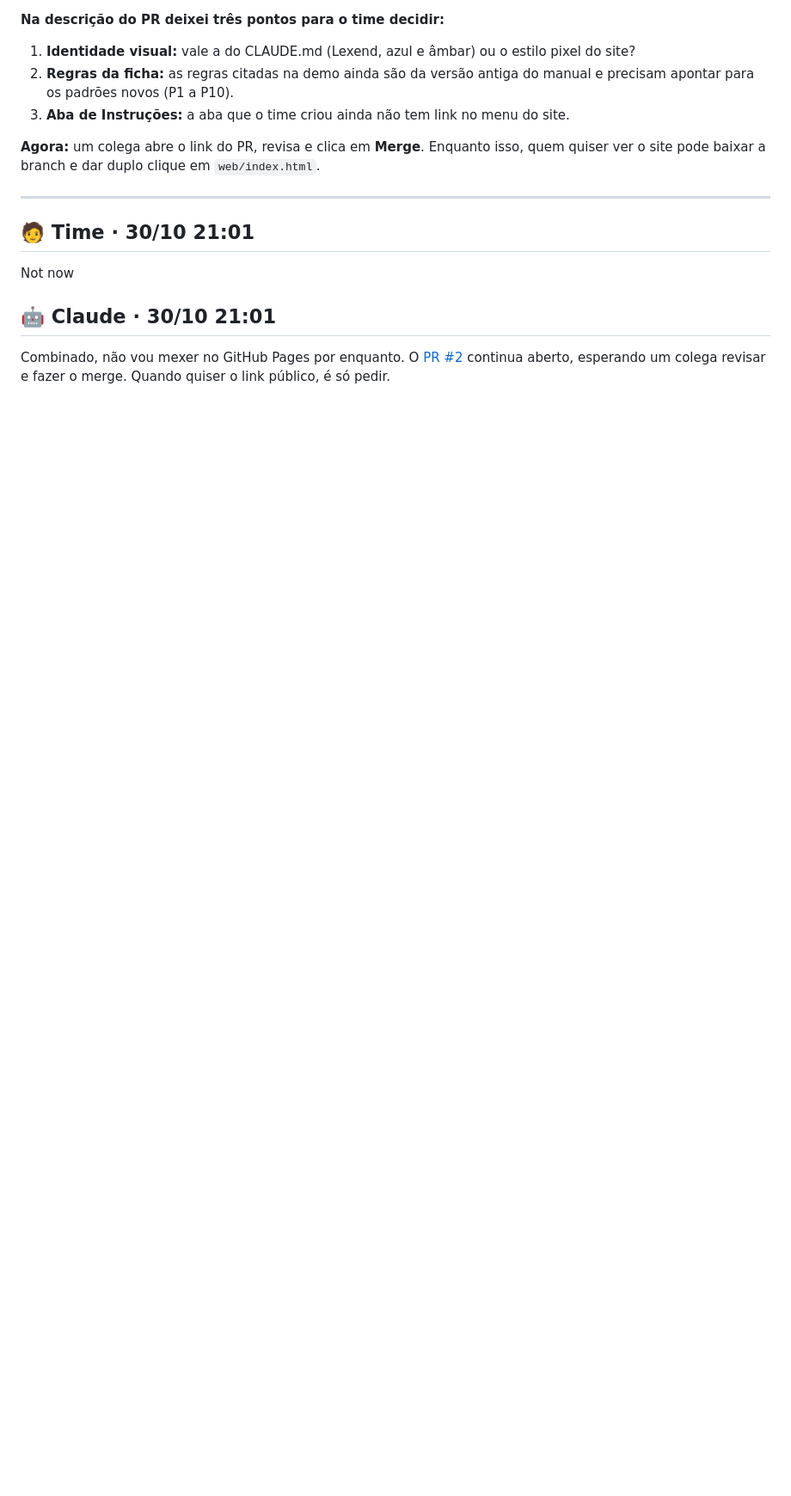
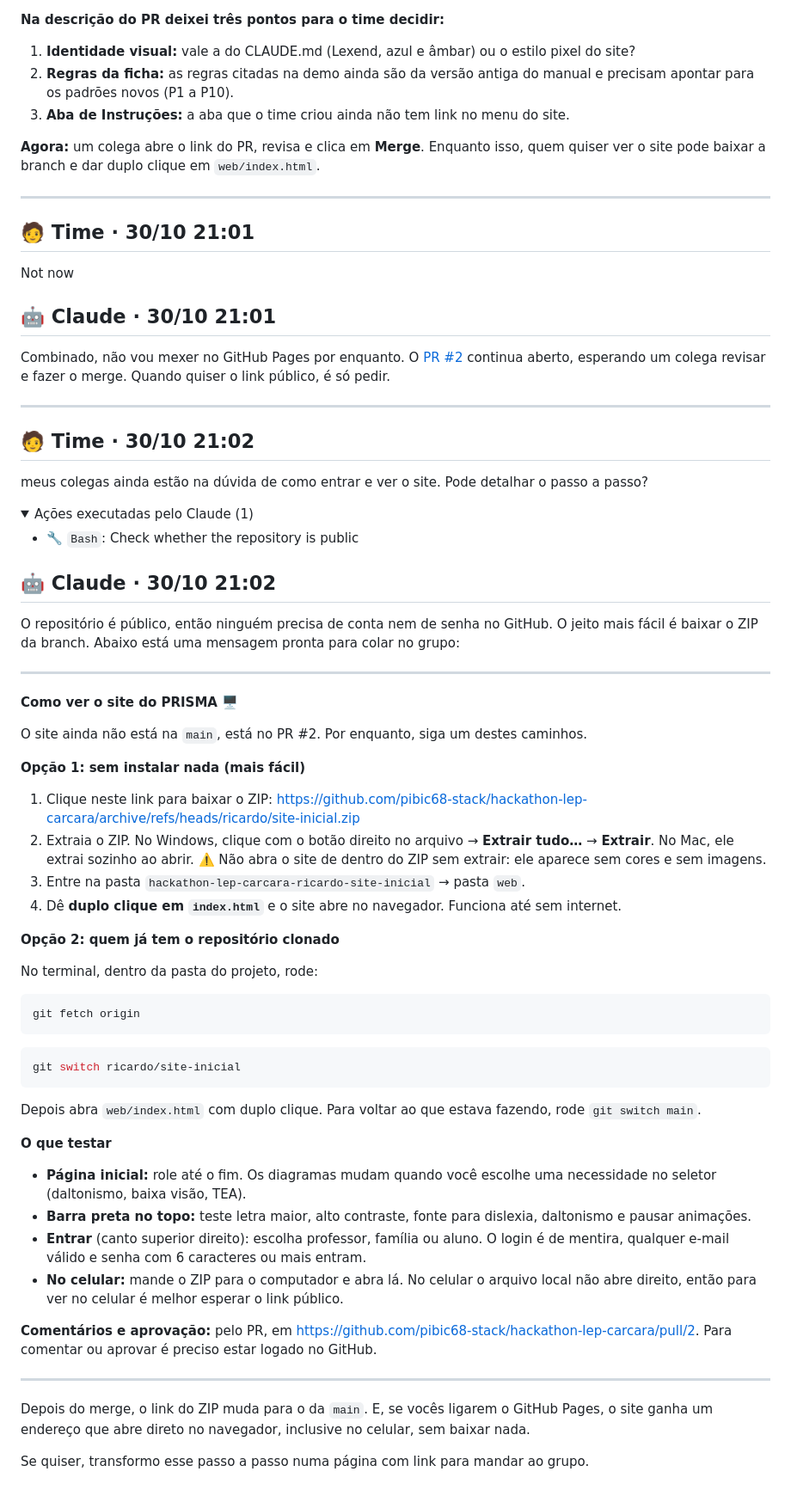
Before and after one commit to pibic68-stack/hackathon-lep-carcara, a Markdown page: prompts/conversas/sessao-5f9e39b8.md, the part around one of its changes. Shown at 86% size. Rendered like a GitHub page; folded sections open; blank space fills up the shorter version.

Commit message:
Atualiza registro da conversa com IA

````diff
--- a/prompts/conversas/sessao-5f9e39b8.md
+++ b/prompts/conversas/sessao-5f9e39b8.md
@@ -1208,3 +1208,64 @@ Not now
 ## 🤖 Claude · 30/10 21:01
 
 Combinado, não vou mexer no GitHub Pages por enquanto. O [PR #2](https://github.com/pibic68-stack/hackathon-lep-carcara/pull/2) continua aberto, esperando um colega revisar e fazer o merge. Quando quiser o link público, é só pedir.
+
+
+---
+
+## 🧑 Time · 30/10 21:02
+
+meus colegas ainda estão na dúvida de como entrar e ver o site. Pode detalhar o passo a passo?
+
+<details><summary>Ações executadas pelo Claude (1)</summary>
+
+- 🔧 `Bash`: Check whether the repository is public
+
+</details>
+
+
+## 🤖 Claude · 30/10 21:02
+
+O repositório é público, então ninguém precisa de conta nem de senha no GitHub. O jeito mais fácil é baixar o ZIP da branch. Abaixo está uma mensagem pronta para colar no grupo:
+
+---
+
+**Como ver o site do PRISMA** 🖥️
+
+O site ainda não está na `main`, está no PR #2. Por enquanto, siga um destes caminhos.
+
+**Opção 1: sem instalar nada (mais fácil)**
+
+1. Clique neste link para baixar o ZIP:
+   https://github.com/pibic68-stack/hackathon-lep-carcara/archive/refs/heads/ricardo/site-inicial.zip
+2. Extraia o ZIP. No Windows, clique com o botão direito no arquivo → **Extrair tudo…** → **Extrair**. No Mac, ele extrai sozinho ao abrir.
+   ⚠️ Não abra o site de dentro do ZIP sem extrair: ele aparece sem cores e sem imagens.
+3. Entre na pasta `hackathon-lep-carcara-ricardo-site-inicial` → pasta `web`.
+4. Dê **duplo clique em `index.html`** e o site abre no navegador. Funciona até sem internet.
+
+**Opção 2: quem já tem o repositório clonado**
+
+No terminal, dentro da pasta do projeto, rode:
+
+```bash
+git fetch origin
+```
+
+```bash
+git switch ricardo/site-inicial
+```
+
+Depois abra `web/index.html` com duplo clique. Para voltar ao que estava fazendo, rode `git switch main`.
+
+**O que testar**
+- **Página inicial:** role até o fim. Os diagramas mudam quando você escolhe uma necessidade no seletor (daltonismo, baixa visão, TEA).
+- **Barra preta no topo:** teste letra maior, alto contraste, fonte para dislexia, daltonismo e pausar animações.
+- **Entrar** (canto superior direito): escolha professor, família ou aluno. O login é de mentira, qualquer e-mail válido e senha com 6 caracteres ou mais entram.
+- **No celular:** mande o ZIP para o computador e abra lá. No celular o arquivo local não abre direito, então para ver no celular é melhor esperar o link público.
+
+**Comentários e aprovação:** pelo PR, em https://github.com/pibic68-stack/hackathon-lep-carcara/pull/2. Para comentar ou aprovar é preciso estar logado no GitHub.
+
+---
+
+Depois do merge, o link do ZIP muda para o da `main`. E, se vocês ligarem o GitHub Pages, o site ganha um endereço que abre direto no navegador, inclusive no celular, sem baixar nada.
+
+Se quiser, transformo esse passo a passo numa página com link para mandar ao grupo.
````
Also changed, not shown: other parts of prompts/conversas/sessao-5f9e39b8.md (+2 -2 lines).
